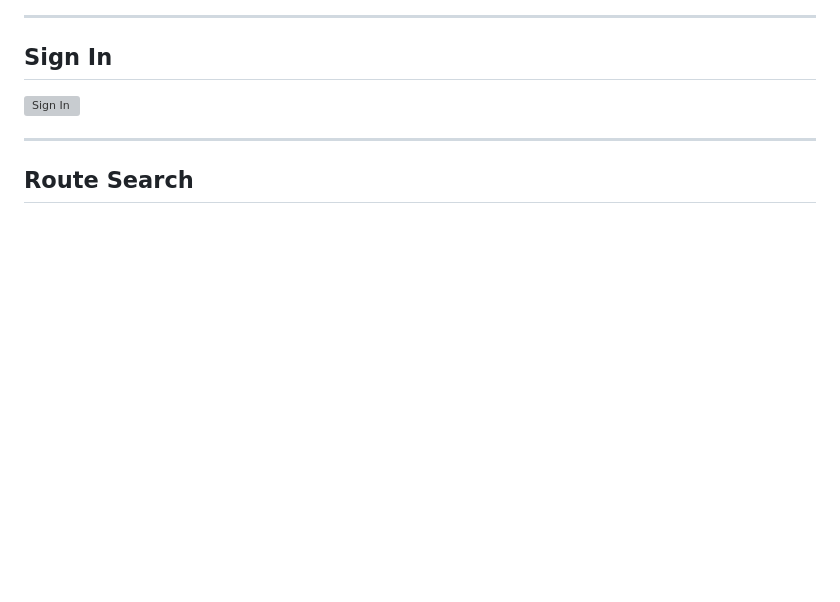
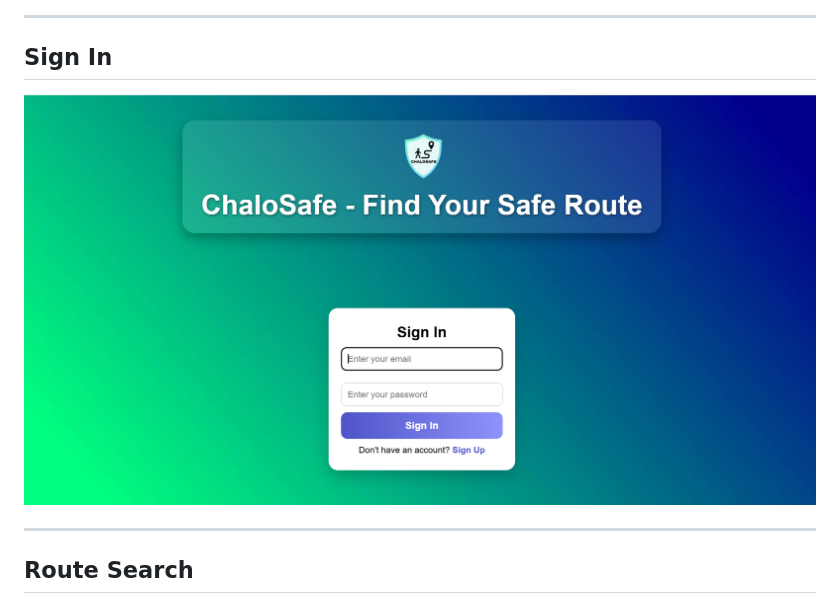
Before and after one commit to Gayatri757/ChaloSafe, a Markdown page: README.md, the part around the change. Drawn GitHub-style; blank space fills up the shorter version; grey boxes are pictures that could not be loaded.

Commit message:
Update Sign In image reference in README

```diff
--- a/README.md
+++ b/README.md
@@ -319,7 +319,7 @@ http://localhost:5000
 
 ## Sign In
 
-![Sign In](frontend/chalo_signin.png)
+![Sign In](frontend/chalosafe_signin.png)
 
 ---
 
```
